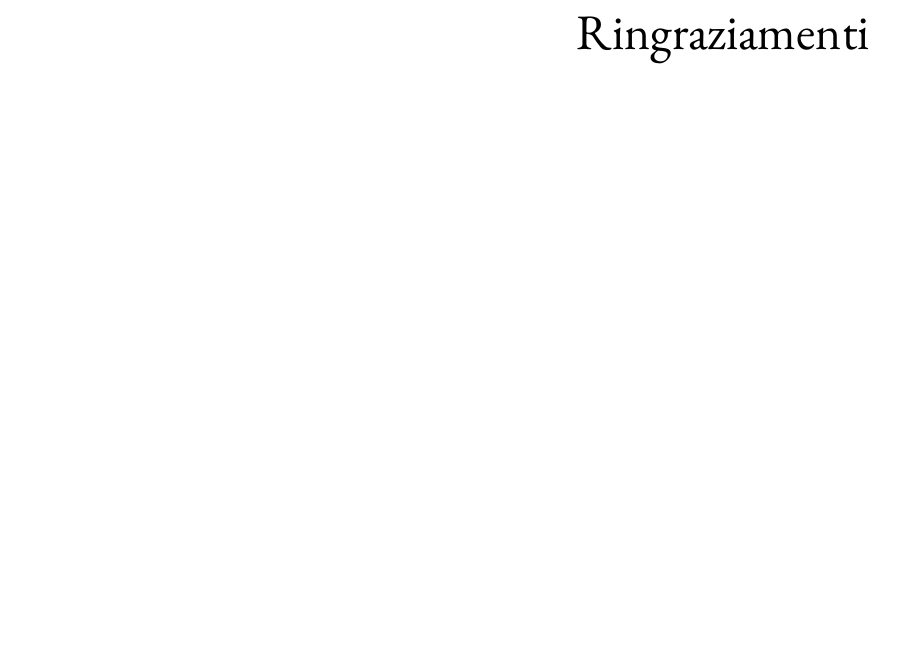
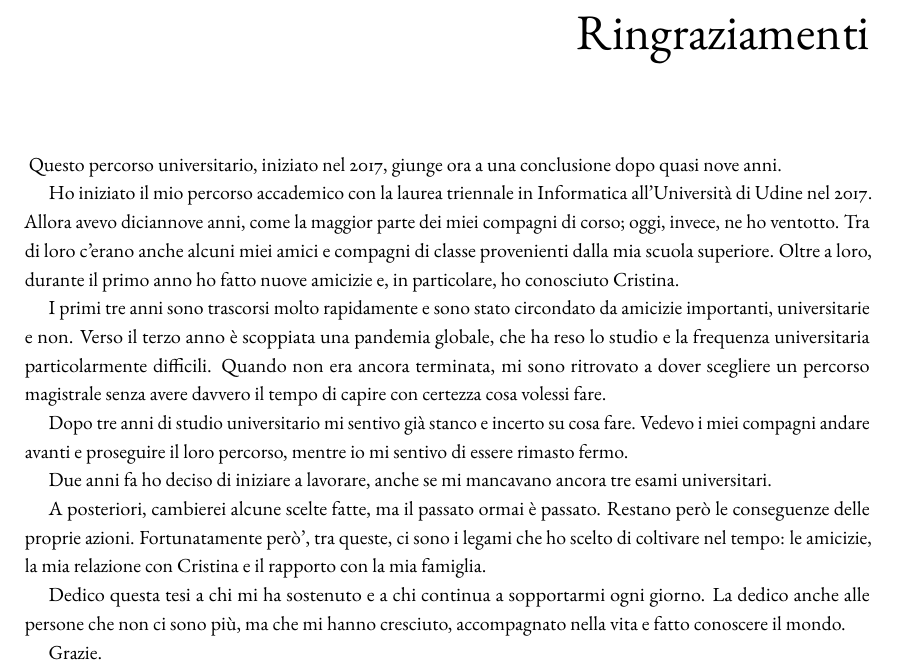
Before and after one commit to kr0bi/satp-cpp, a LaTeX thesis (thesis/dissertation.tex): part of page 81 of 81, cut so that both start at the same text, the shorter picture padded with empty space. Compiled offline with pdfLaTeX; a LaTeX package or settings file that is missing is left out.

Commit message:
aggiunta dei ringraziamenti

```diff
--- a/thesis/dissertation.tex
+++ b/thesis/dissertation.tex
@@ -22,6 +22,31 @@
     \chapter*{Ringraziamenti}
     \noindent
     \input{frontmatter/thanks}
+    Questo percorso universitario, iniziato nel 2017, giunge ora a una conclusione dopo quasi nove anni.
+
+    Ho iniziato il mio percorso accademico con la laurea triennale in Informatica all'Università di Udine nel 2017. Allora avevo diciannove anni, come la maggior parte dei miei compagni
+di corso; oggi, invece, ne ho ventotto.
+    Tra di loro c'erano anche alcuni miei amici e compagni di classe provenienti dalla mia scuola superiore.
+    Oltre a loro, durante il primo anno ho fatto nuove amicizie e, in particolare, ho conosciuto Cristina.
+
+    I primi tre anni sono trascorsi molto rapidamente e sono stato circondato da amicizie importanti, universitarie e non.
+    Verso il terzo anno è scoppiata una pandemia globale, che ha reso lo studio e la frequenza universitaria particolarmente difficili.
+    Quando non era ancora terminata, mi sono ritrovato a dover scegliere un percorso magistrale senza avere davvero il tempo di capire con certezza cosa volessi fare.
+
+    Dopo tre anni di studio universitario mi sentivo gi\`a stanco e incerto su cosa fare.
+    Vedevo i miei compagni andare avanti e proseguire il loro percorso, mentre io mi sentivo di essere rimasto fermo.
+
+    Due anni fa ho deciso di iniziare a lavorare, anche se mi mancavano ancora tre esami universitari.
+
+    A posteriori, cambierei alcune scelte fatte, ma il passato ormai è passato.
+    Restano però le conseguenze delle proprie azioni.
+    Fortunatamente per\`o', tra queste, ci sono i legami che ho scelto di coltivare nel tempo: le amicizie, la mia relazione con Cristina e il rapporto con la mia famiglia.
+
+    Dedico questa tesi a chi mi ha sostenuto e a chi continua a sopportarmi ogni giorno.
+    La dedico anche alle persone che non ci sono più, ma che mi hanno cresciuto, accompagnato nella vita e fatto conoscere il mondo.
+
+    Grazie.
+
     \vspace*{\fill} \newpage
 }
 \begin{document}
```
